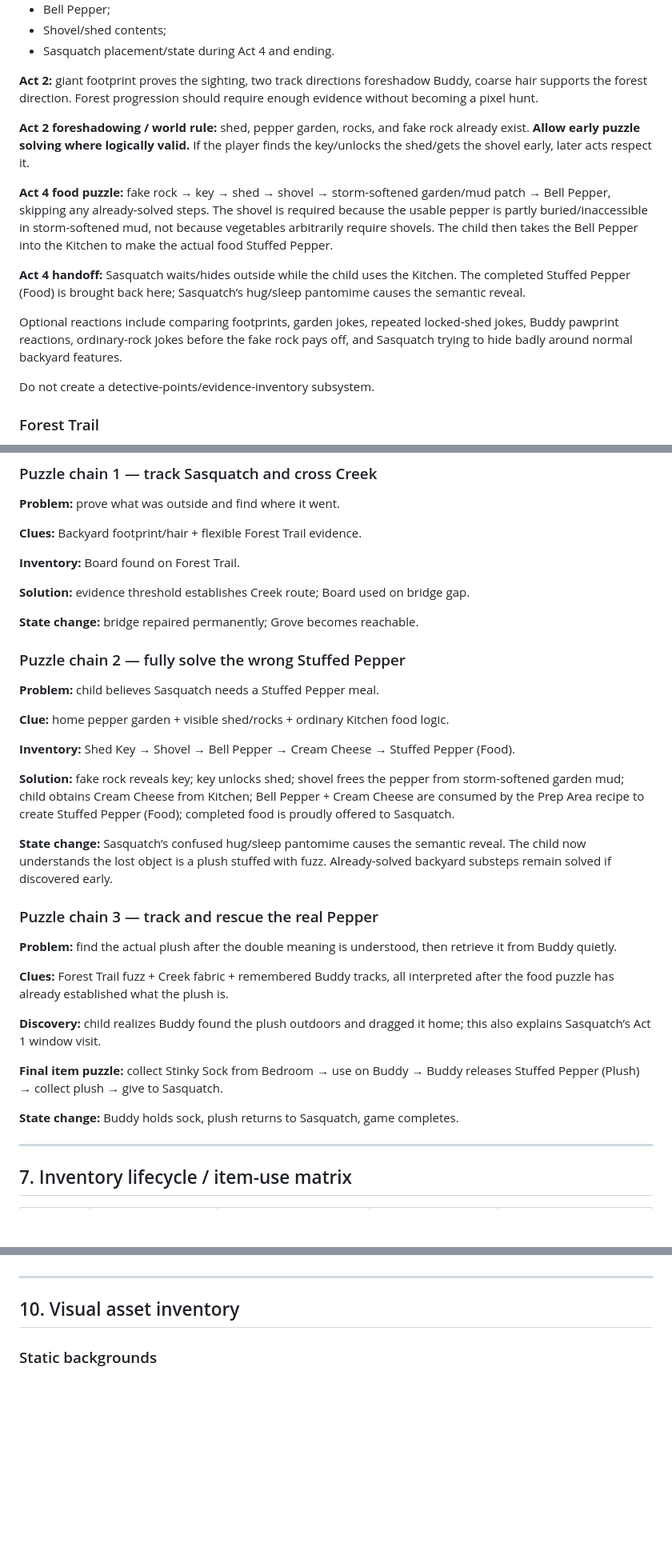
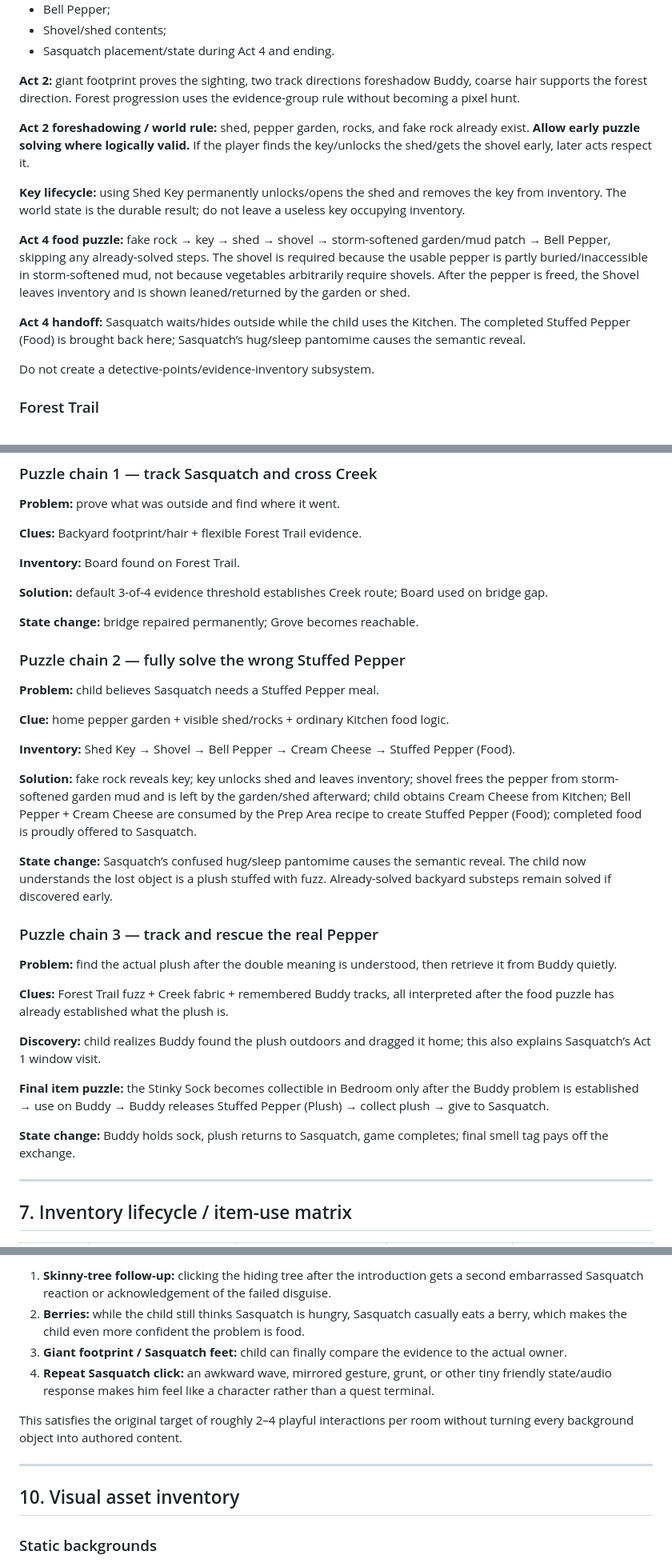
Before and after one commit to BDubDesigns/qc-cyoa, a Markdown page: docs/flagship/bigfoot-adventure.md, 3 parts joined by grey strips. Shown at 80% size. Rendered like a GitHub page; blank space fills up the shorter version.

```diff
--- a/docs/flagship/bigfoot-adventure.md
+++ b/docs/flagship/bigfoot-adventure.md
@@ -341,15 +339,15 @@ Separate stateful layers where practical:
 - Shovel/shed contents;
 - Sasquatch placement/state during Act 4 and ending.
 
-**Act 2:** giant footprint proves the sighting, two track directions foreshadow Buddy, coarse hair supports the forest direction. Forest progression should require enough evidence without becoming a pixel hunt.
+**Act 2:** giant footprint proves the sighting, two track directions foreshadow Buddy, coarse hair supports the forest direction. Forest progression uses the evidence-group rule without becoming a pixel hunt.
 
 **Act 2 foreshadowing / world rule:** shed, pepper garden, rocks, and fake rock already exist. **Allow early puzzle solving where logically valid.** If the player finds the key/unlocks the shed/gets the shovel early, later acts respect it.
 
-**Act 4 food puzzle:** fake rock → key → shed → shovel → storm-softened garden/mud patch → Bell Pepper, skipping any already-solved steps. The shovel is required because the usable pepper is partly buried/inaccessible in storm-softened mud, not because vegetables arbitrarily require shovels. The child then takes the Bell Pepper into the Kitchen to make the actual food Stuffed Pepper.
+**Key lifecycle:** using Shed Key permanently unlocks/opens the shed and removes the key from inventory. The world state is the durable result; do not leave a useless key occupying inventory.
+
+**Act 4 food puzzle:** fake rock → key → shed → shovel → storm-softened garden/mud patch → Bell Pepper, skipping any already-solved steps. The shovel is required because the usable pepper is partly buried/inaccessible in storm-softened mud, not because vegetables arbitrarily require shovels. After the pepper is freed, the Shovel leaves inventory and is shown leaned/returned by the garden or shed.
 
 **Act 4 handoff:** Sasquatch waits/hides outside while the child uses the Kitchen. The completed Stuffed Pepper (Food) is brought back here; Sasquatch’s hug/sleep pantomime causes the semantic reveal.
-
-Optional reactions include comparing footprints, garden jokes, repeated locked-shed jokes, Buddy pawprint reactions, ordinary-rock jokes before the fake rock pays off, and Sasquatch trying to hide badly around normal backyard features.
 
 Do not create a detective-points/evidence-inventory subsystem.
 
@@ -462,7 +454,7 @@ Sasquatch should be expressive through raster states, gesture, and vocal SFX rat
 
 **Inventory:** Board found on Forest Trail.
 
-**Solution:** evidence threshold establishes Creek route; Board used on bridge gap.
+**Solution:** default 3-of-4 evidence threshold establishes Creek route; Board used on bridge gap.
 
 **State change:** bridge repaired permanently; Grove becomes reachable.
 
@@ -474,7 +466,7 @@ Sasquatch should be expressive through raster states, gesture, and vocal SFX rat
 
 **Inventory:** Shed Key → Shovel → Bell Pepper → Cream Cheese → Stuffed Pepper (Food).
 
-**Solution:** fake rock reveals key; key unlocks shed; shovel frees the pepper from storm-softened garden mud; child obtains Cream Cheese from Kitchen; Bell Pepper + Cream Cheese are consumed by the Prep Area recipe to create Stuffed Pepper (Food); completed food is proudly offered to Sasquatch.
+**Solution:** fake rock reveals key; key unlocks shed and leaves inventory; shovel frees the pepper from storm-softened garden mud and is left by the garden/shed afterward; child obtains Cream Cheese from Kitchen; Bell Pepper + Cream Cheese are consumed by the Prep Area recipe to create Stuffed Pepper (Food); completed food is proudly offered to Sasquatch.
 
 **State change:** Sasquatch’s confused hug/sleep pantomime causes the semantic reveal. The child now understands the lost object is a plush stuffed with fuzz. Already-solved backyard substeps remain solved if discovered early.
 
@@ -486,9 +478,9 @@ Sasquatch should be expressive through raster states, gesture, and vocal SFX rat
 
 **Discovery:** child realizes Buddy found the plush outdoors and dragged it home; this also explains Sasquatch’s Act 1 window visit.
 
-**Final item puzzle:** collect Stinky Sock from Bedroom → use on Buddy → Buddy releases Stuffed Pepper (Plush) → collect plush → give to Sasquatch.
+**Final item puzzle:** the Stinky Sock becomes collectible in Bedroom only after the Buddy problem is established → use on Buddy → Buddy releases Stuffed Pepper (Plush) → collect plush → give to Sasquatch.
 
-**State change:** Buddy holds sock, plush returns to Sasquatch, game completes.
+**State change:** Buddy holds sock, plush returns to Sasquatch, game completes; final smell tag pays off the exchange.
 
 ---
 
@@ -601,3 +617,9 @@ Optional reactions should reward curiosity without becoming progression requirem
+1. **Skinny-tree follow-up:** clicking the hiding tree after the introduction gets a second embarrassed Sasquatch reaction or acknowledgement of the failed disguise.
+2. **Berries:** while the child still thinks Sasquatch is hungry, Sasquatch casually eats a berry, which makes the child even more confident the problem is food.
+3. **Giant footprint / Sasquatch feet:** child can finally compare the evidence to the actual owner.
+4. **Repeat Sasquatch click:** an awkward wave, mirrored gesture, grunt, or other tiny friendly state/audio response makes him feel like a character rather than a quest terminal.
+
+This satisfies the original target of roughly 2–4 playful interactions per room without turning every background object into authored content.
 
 ---
 
```
Also changed, not shown: other parts of docs/flagship/bigfoot-adventure.md (+81 -72 lines).
